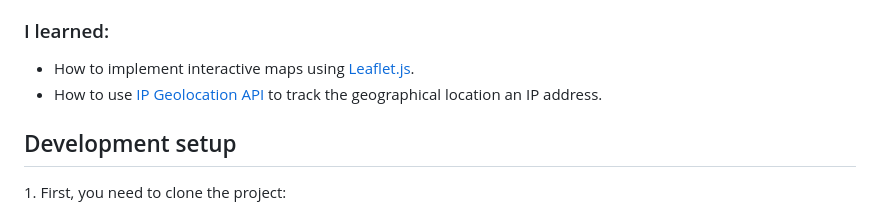
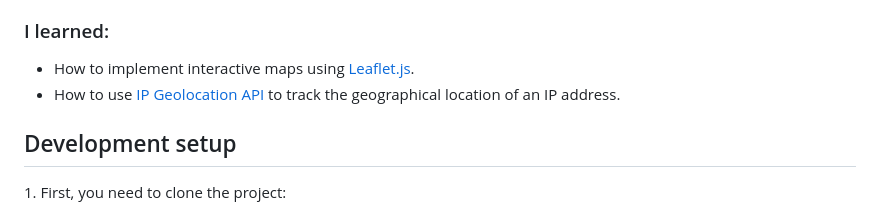
Before and after one commit to ShayanTheNerd/IP-address-tracker, a Markdown page: README.md, the part around one of its changes. GitHub-like rendering.

Commit message:
chore(README.md): fix links and typography

```diff
--- a/README.md
+++ b/README.md
@@ -61,7 +61,7 @@
 <h3>I learned:</h3>
 <ul>
    <li>How to implement interactive maps using <a href="https://leafletjs.com">Leaflet.js</a>.</li>
-   <li>How to use <a href="https://geo.ipify.org">IP Geolocation API</a> to track the geographical location an IP address.</li>
+   <li>How to use <a href="https://geo.ipify.org">IP Geolocation API</a> to track the geographical location of an IP address.</li>
 </ul>
 
 <h2>Development setup</h2>
```
Also changed, not shown: other parts of README.md (+4 -4 lines).
